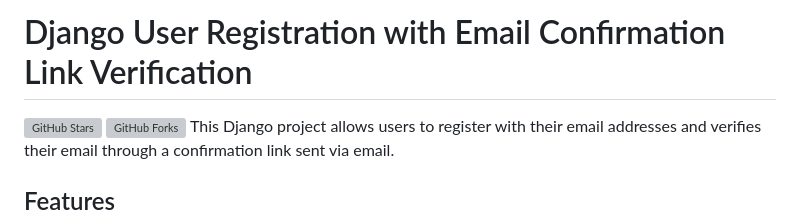
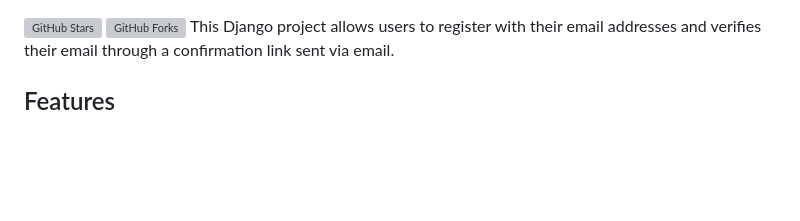
Before and after one commit to migo1311/runtask, a Markdown page: README.md, the part around the change. Rendered like a GitHub page; blank space fills up the shorter version; grey boxes are pictures that could not be loaded.

```diff
--- a/README.md
+++ b/README.md
@@ -1,4 +1,3 @@
-# Django User Registration with Email Confirmation Link Verification
 [![GitHub Stars](https://img.shields.io/github/stars/sobit-nep/Django-User-Registration-with-Email-Confirmation-Link-Verification.svg?style=flat&logo=github&colorB=blue&label=stars)](https://github.com/sobit-nep/Django-User-Registration-with-Email-Confirmation-Link-Verification/stargazers)
 [![GitHub Forks](https://img.shields.io/github/forks/sobit-nep/Django-User-Registration-with-Email-Confirmation-Link-Verification.svg?style=flat&logo=github&colorB=blue&label=forks)](https://github.com/sobit-nep/Django-User-Registration-with-Email-Confirmation-Link-Verification/network/members)
 This Django project allows users to register with their email addresses and verifies their email through a confirmation link sent via email.
```
